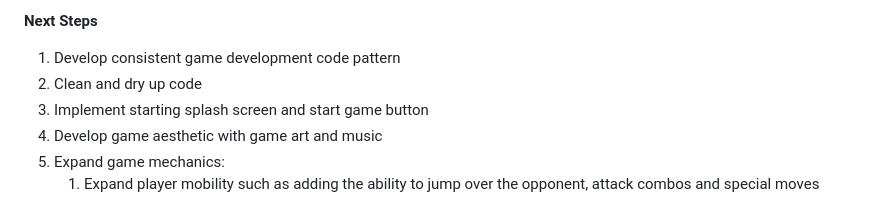
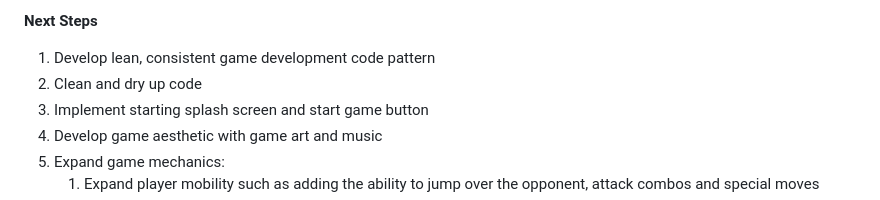
Before and after one commit to Grey-Altr/box-brawl, a Markdown page: README.md, the part around the change. Drawn GitHub-style.

```diff
--- a/README.md
+++ b/README.md
@@ -27,7 +27,7 @@ Technologies implemented:
 
 **Next Steps**
 
-1. Develop consistent game development code pattern
+1. Develop lean, consistent game development code pattern
 1. Clean and dry up code
 1. Implement starting splash screen and start game button
 1. Develop game aesthetic with game art and music
```
